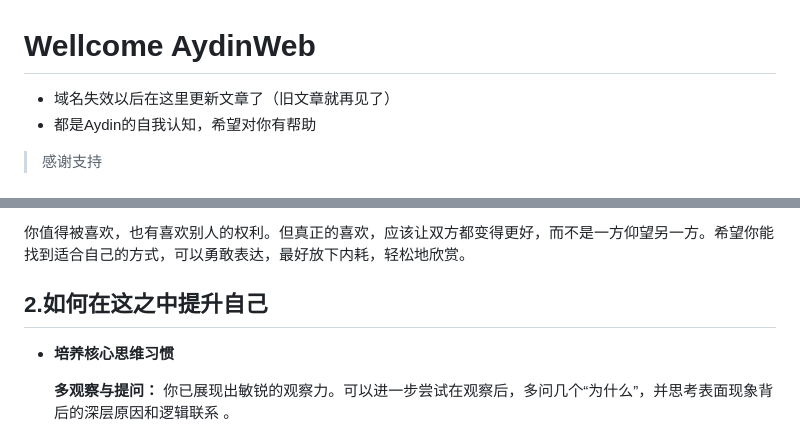
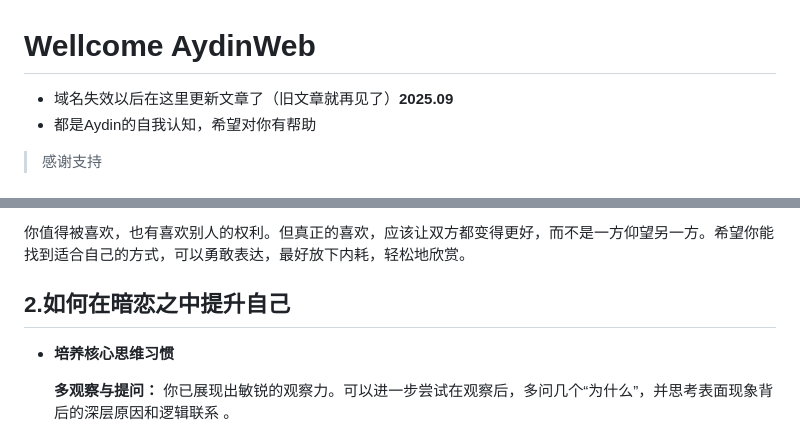
Before and after one commit to Aydin0118/Aydin0118.github.io, a Markdown page: README.md, 2 parts joined by grey strips. Rendered like a GitHub page.

```diff
--- a/README.md
+++ b/README.md
@@ -1,6 +1,6 @@
 # Wellcome AydinWeb
 
-* 域名失效以后在这里更新文章了（旧文章就再见了）
+* 域名失效以后在这里更新文章了（旧文章就再见了）**2025.09**
 * 都是Aydin的自我认知，希望对你有帮助
 >感谢支持
 
@@ -19,7 +19,7 @@
 你值得被喜欢，也有喜欢别人的权利。但真正的喜欢，应该让双方都变得更好，而不是一方仰望另一方。希望你能找到适合自己的方式，可以勇敢表达，最好放下内耗，轻松地欣赏。
 
 
-## **2.如何在这之中提升自己**
+## **2.如何在暗恋之中提升自己**
 
 - **培养核心思维习惯**
 
```
Also changed, not shown: other parts of README.md (+70 -0 lines).
